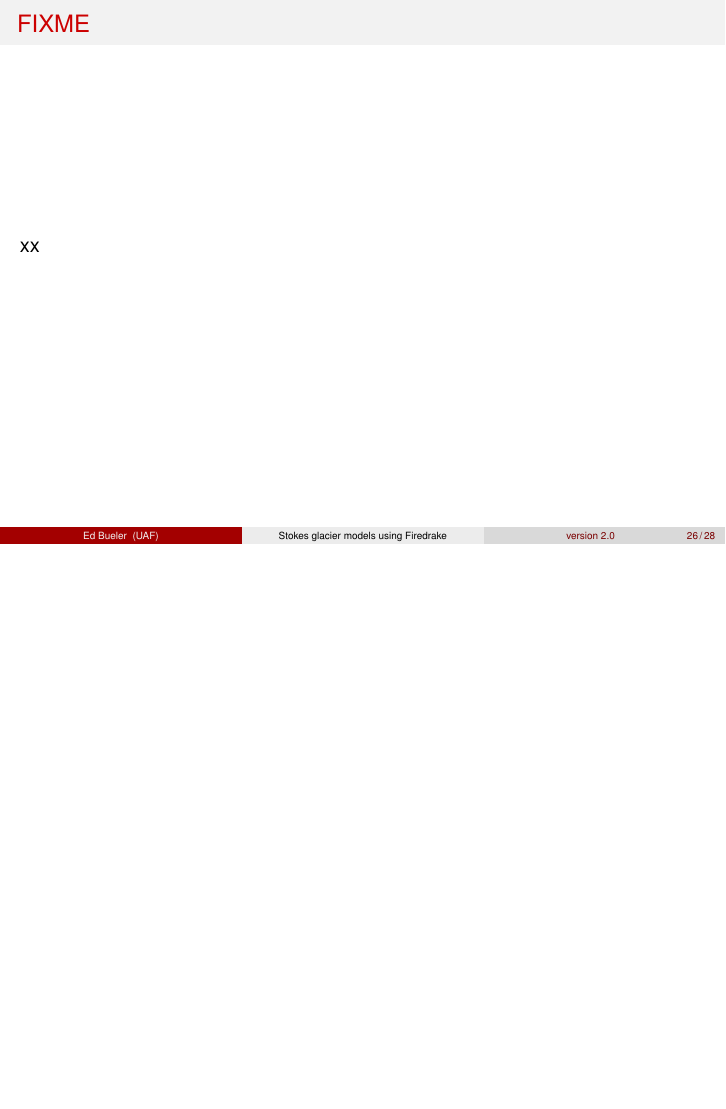
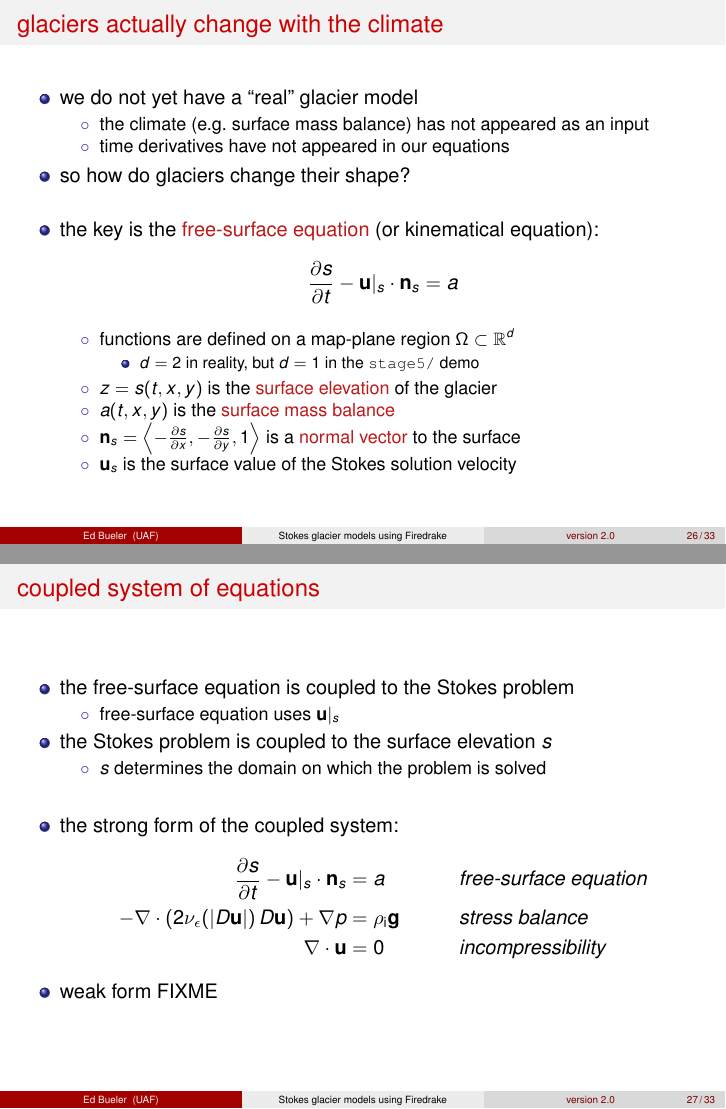
Before and after one commit to bueler/stokes-ice-tutorial, LaTeX slides (latex/slides.tex): page 27 of 29 before the commit and pages 27 and 28 of 34 after it, the two joined at a grey line, the shorter picture padded with empty space. Compiled offline with pdfLaTeX.

Commit message:
get started on stage5/ for evolving glacier

```diff
--- a/latex/slides.tex
+++ b/latex/slides.tex
@@ -85,6 +85,7 @@
 \newcommand{\ds}{\displaystyle}
 
 \newcommand{\sdoi}[1]{\,{\scriptsize \href{https://doi.org/#1}{doi:#1}}}
+\newcommand{\surl}[2]{\,{\scriptsize \href{#1}{#2}}}
 
 
 \title{Stokes glacier models using Firedrake}
@@ -731,4 +732,55 @@ $ mpiexec -n 12 python3 solve.py -o finest.pvd \
 
 \section{\texttt{stage5/} \qquad evolving glaciers (coupling the free-surface equation)}
 
-\begin{frame}{FIXME}
+\begin{frame}{glaciers actually change with the climate}
+
+\begin{itemize}
+\item we do not yet have a ``real'' glacier model
+    \begin{itemize}
+    \item[$\circ$] the climate (e.g.~surface mass balance) has not appeared as an input
+    \item[$\circ$] time derivatives have not appeared in our equations
+    \end{itemize}
+\item so how do glaciers change their shape?
+
+\bigskip
+\item the key is the \alert{free-surface equation} (or kinematical equation):
+   $$\frac{\partial s}{\partial t} - \bu|_s \cdot \bn_s = a$$
+
+    \begin{itemize}
+    \item[$\circ$] functions are defined on a map-plane region $\Omega \subset \RR^d$
+        \begin{itemize}
+        \item $d=2$ in reality, but $d=1$ in the \texttt{stage5/} demo
+        \end{itemize}
+    \item[$\circ$] $z=s(t,x,y)$ is the \alert{surface elevation} of the glacier
+    \item[$\circ$] $a(t,x,y)$ is the \alert{surface mass balance}
+    \item[$\circ$] $\bn_s=\left<-\frac{\partial s}{\partial x},-\frac{\partial s}{\partial y},1\right>$ is a \alert{normal vector} to the surface
+    \item[$\circ$] $\bu_s$ is the surface value of the Stokes solution velocity
+    \end{itemize}
+\end{itemize}
+\end{frame}
+
+
+\begin{frame}{coupled system of equations}
+
+\begin{itemize}
+
+\item the free-surface equation is coupled to the Stokes problem
+    \begin{itemize}
+    \item[$\circ$] free-surface equation uses $\bu|_s$
+    \end{itemize}
+\item the Stokes problem is coupled to the surface elevation $s$
+    \begin{itemize}
+    \item[$\circ$] $s$ determines the domain on which the problem is solved
+    \end{itemize}
+
+\bigskip
+\item the strong form of the coupled system:
+\begin{align*}
+\frac{\partial s}{\partial t} - \bu|_s \cdot \bn_s &= a &&\text{\emph{free-surface equation}} \\
+- \Div \left(2 \nu_\eps(|D\bu|)\, D\bu\right) + \nabla p &= \rhoi \bg &&\text{\emph{stress balance}} \\
+\Div \bu &= 0 &&\text{\emph{incompressibility}}
+\end{align*}
+
+\item weak form FIXME
+\end{itemize}
+\end{frame}
```
Also changed, not shown: latex/references.tex (+2 -0 lines), latex/slides.tex (35 more changed lines).
